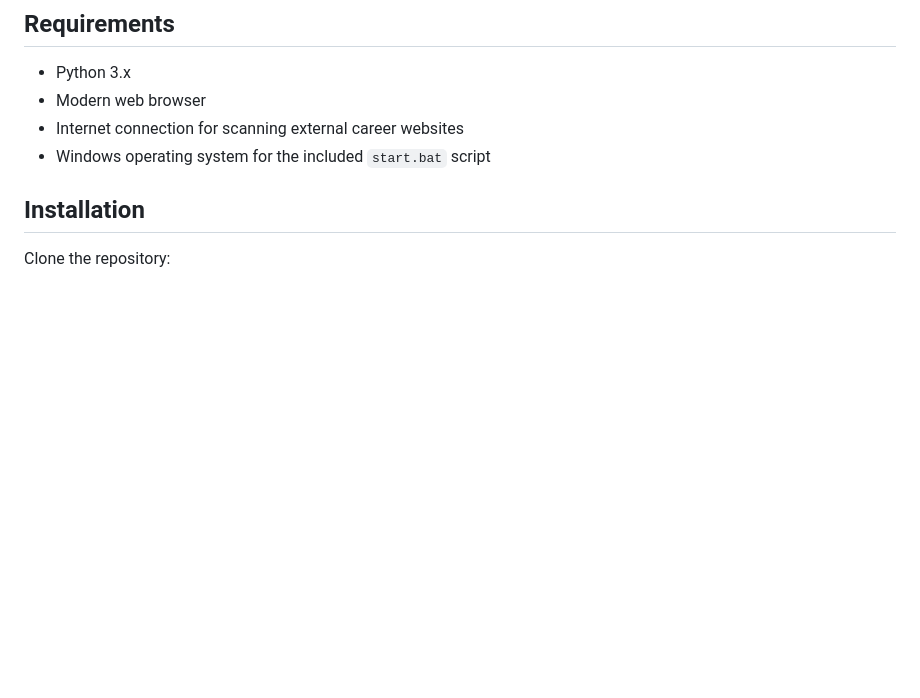
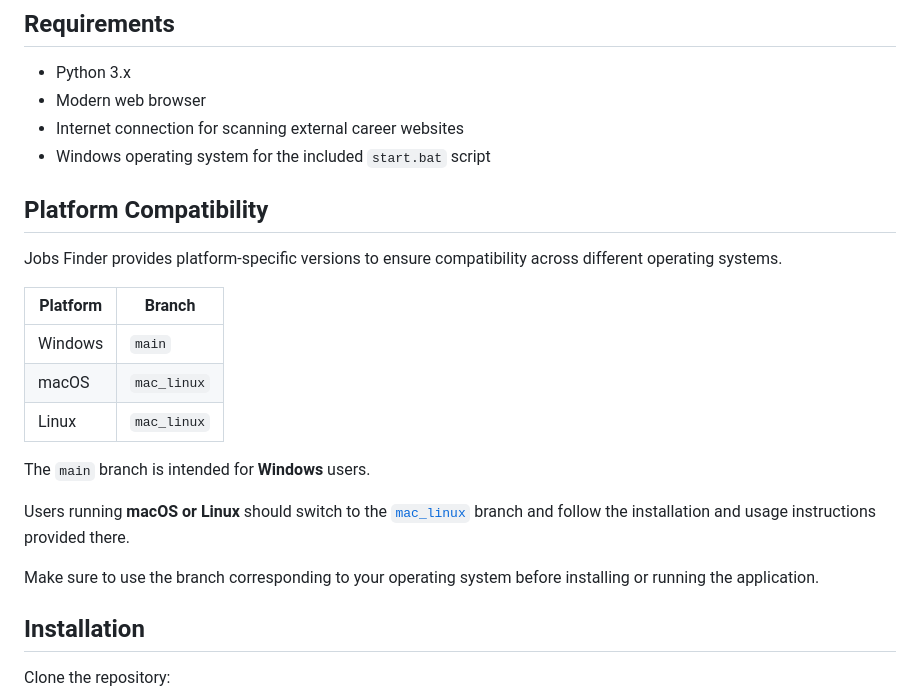
Before and after one commit to NithilaLD/Jobs-Finder, a Markdown page: README.md, the part around the change. Rendered like a GitHub page; blank space fills up the shorter version.

```diff
--- a/README.md
+++ b/README.md
@@ -101,6 +101,22 @@ This configuration allows users to maintain and manage a centralized collection
 * Modern web browser
 * Internet connection for scanning external career websites
 * Windows operating system for the included `start.bat` script
+
+## Platform Compatibility
+
+Jobs Finder provides platform-specific versions to ensure compatibility across different operating systems.
+
+| Platform | Branch      |
+| -------- | ----------- |
+| Windows  | `main`      |
+| macOS    | `mac_linux` |
+| Linux    | `mac_linux` |
+
+The `main` branch is intended for **Windows** users.
+
+Users running **macOS or Linux** should switch to the [`mac_linux`](https://github.com/NithilaLD/Jobs-Finder/tree/mac_linux) branch and follow the installation and usage instructions provided there.
+
+Make sure to use the branch corresponding to your operating system before installing or running the application.
 
 ## Installation
 
```
